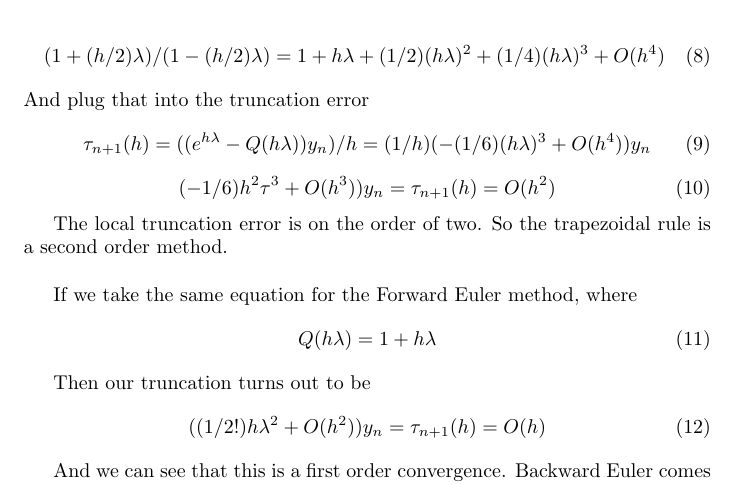
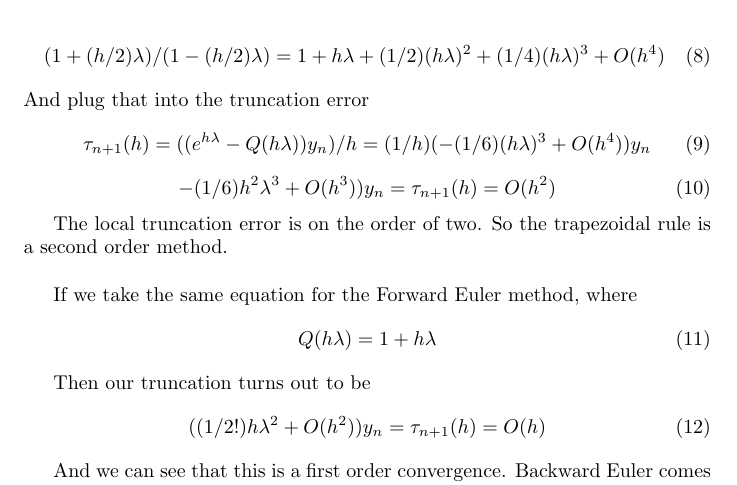
Before and after one commit to fahlmant/cs-projects, a LaTeX problem sheet (cs419/hw1/hw1.tex): part of page 2 of 2, cut so that both start at the same text. Compiled offline with pdfLaTeX.

Commit message:
Typo fixes of equations

```diff
--- a/cs419/hw1/hw1.tex
+++ b/cs419/hw1/hw1.tex
@@ -71,7 +71,7 @@ And plug that into the truncation error
     \tau_{n+1}(h) = ((e^{h\lambda} - Q(h\lambda))y_n)/h = (1/h)(-(1/6)(h\lambda)^3 + O(h^4))y_n
 \end{equation}
 \begin{equation}
-    (-1/6)h^2\tau^3 + O(h^3))y_n = \tau_{n+1}(h) = O(h^2)
+    -(1/6)h^2\lambda^3 + O(h^3))y_n = \tau_{n+1}(h) = O(h^2)
 \end{equation}
 
 The local truncation error is on the order of two. So the trapezoidal rule is a second order method.\\
```
Also changed, not shown: cs419/hw1/hw1.pdf.
